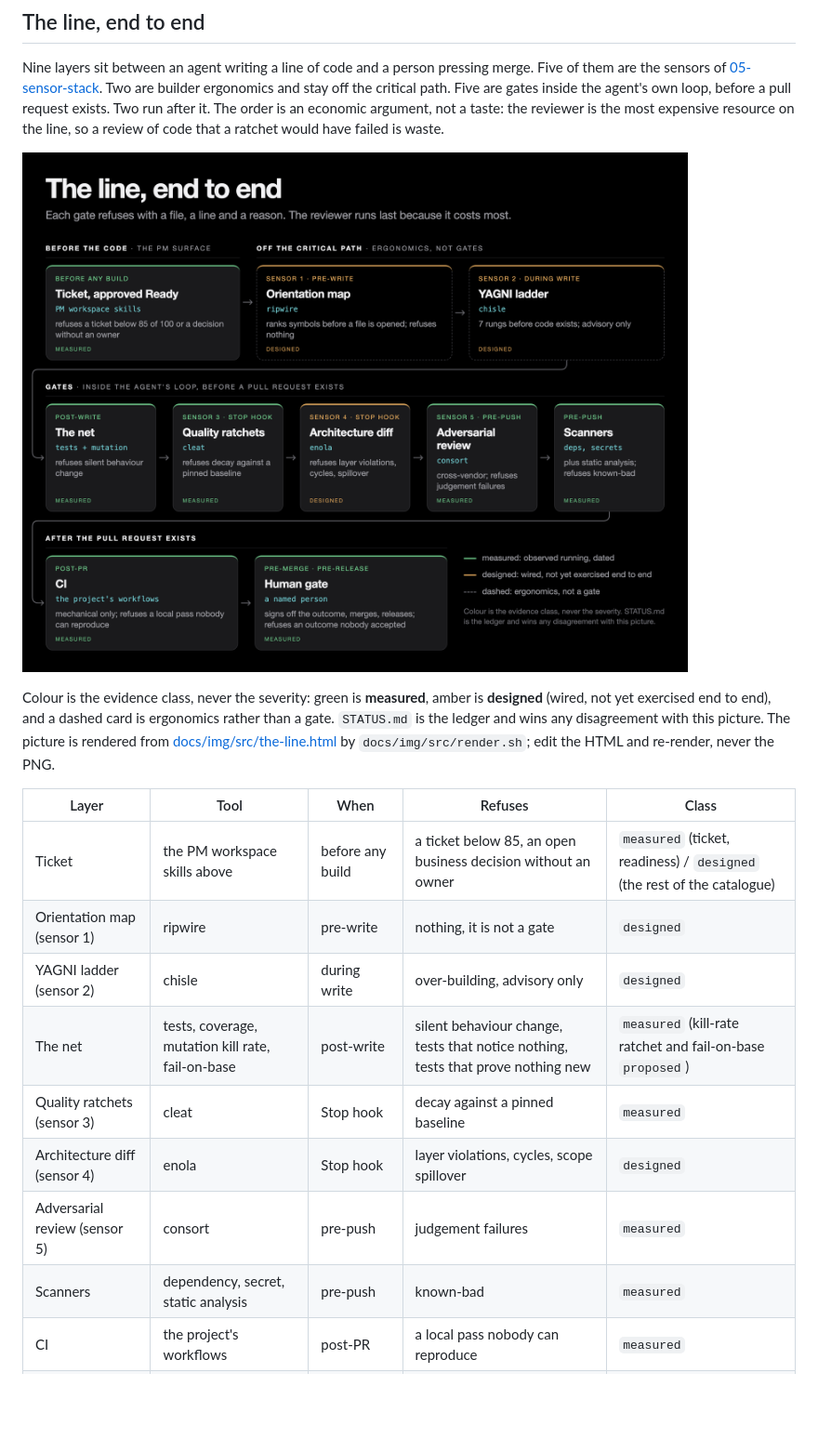
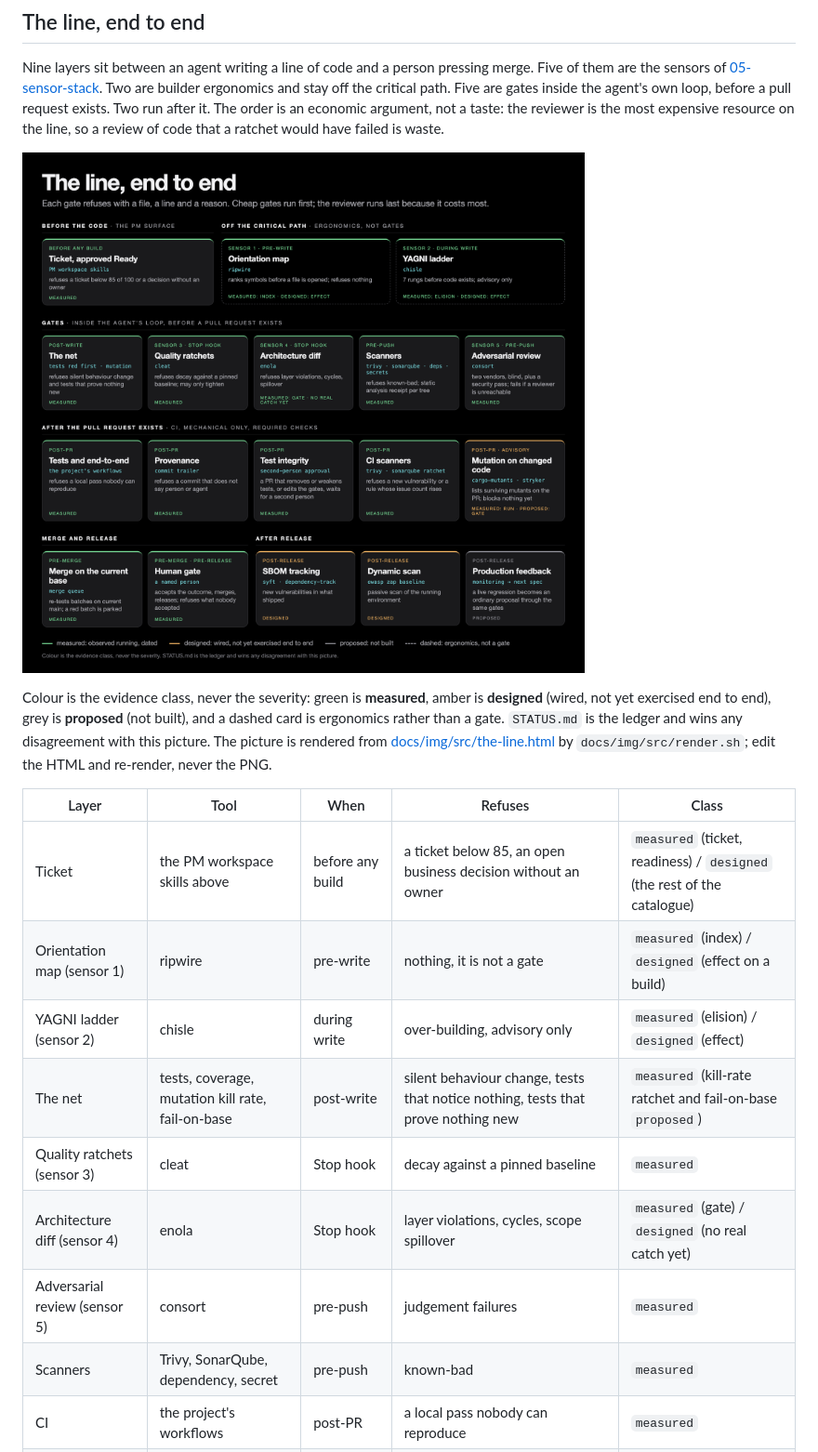
Before and after one commit to siimvene/software-factory, a Markdown page: README.md, the part around one of its changes. Shown at 93% size. GitHub-like rendering; pictures changed too: docs/img/the-line.png; blank space fills up the shorter version.

```diff
--- a/README.md
+++ b/README.md
@@ -96,10 +96,10 @@ before a pull request exists. Two run after it. The order is an economic argumen
 the reviewer is the most expensive resource on the line, so a review of code that a ratchet
 would have failed is waste.
 
-![The line, end to end. Before the code: the ticket, approved Ready by a person (measured). Off the critical path, ergonomics and not gates: the orientation map, sensor 1, ripwire (designed), and the YAGNI ladder, sensor 2, chisle (designed). Gates inside the agent's loop before a pull request exists: the net, tests and mutation (measured); quality ratchets, sensor 3, cleat (measured); architecture diff, sensor 4, enola (designed); adversarial review, sensor 5, consort, cross-vendor (measured); scanners (measured). After the pull request exists: CI, mechanical only (measured), and the human gate, a named person who signs off, merges and releases (measured).](docs/img/the-line.png)
+![The line, end to end. Before the code: the ticket, approved Ready by a person (measured). Off the critical path, ergonomics and not gates: the orientation map, sensor 1, ripwire (index measured, effect designed), and the YAGNI ladder, sensor 2, chisle (elision measured, effect designed). Gates inside the agent's loop before a pull request exists: the net, tests red first and mutation (measured); quality ratchets, sensor 3, cleat (measured); architecture diff, sensor 4, enola (gate measured, no real catch yet); scanners, Trivy, SonarQube, dependencies and secrets (measured); adversarial review, sensor 5, consort, two vendors and a security pass (measured). After the pull request exists, CI as required checks: tests and end-to-end, provenance trailer, test integrity (a pull request that weakens tests or edits the gates waits for a second person), CI scanners with a SonarQube issue ratchet (all measured), and mutation on changed code (run measured, gate proposed). Merge and release: merge on the current base through a merge queue and the human gate (measured). After release: SBOM tracking and a dynamic scan (designed), production feedback into the next spec (proposed).](docs/img/the-line.png)
 
 Colour is the evidence class, never the severity: green is **measured**, amber is **designed**
-(wired, not yet exercised end to end), and a dashed card is ergonomics rather than a gate.
+(wired, not yet exercised end to end), grey is **proposed** (not built), and a dashed card is ergonomics rather than a gate.
 `STATUS.md` is the ledger and wins any disagreement with this picture. The picture is rendered
 from [docs/img/src/the-line.html](docs/img/src/the-line.html) by `docs/img/src/render.sh`;
 edit the HTML and re-render, never the PNG.
@@ -107,11 +107,11 @@ edit the HTML and re-render, never the PNG.
 | Layer | Tool | When | Refuses | Class |
 |---|---|---|---|---|
 | Ticket | the PM workspace skills above | before any build | a ticket below 85, an open business decision without an owner | `measured` (ticket, readiness) / `designed` (the rest of the catalogue) |
-| Orientation map (sensor 1) | ripwire | pre-write | nothing, it is not a gate | `designed` |
-| YAGNI ladder (sensor 2) | chisle | during write | over-building, advisory only | `designed` |
+| Orientation map (sensor 1) | ripwire | pre-write | nothing, it is not a gate | `measured` (index) / `designed` (effect on a build) |
+| YAGNI ladder (sensor 2) | chisle | during write | over-building, advisory only | `measured` (elision) / `designed` (effect) |
 | The net | tests, coverage, mutation kill rate, fail-on-base | post-write | silent behaviour change, tests that notice nothing, tests that prove nothing new | `measured` (kill-rate ratchet and fail-on-base `proposed`) |
 | Quality ratchets (sensor 3) | cleat | Stop hook | decay against a pinned baseline | `measured` |
-| Architecture diff (sensor 4) | enola | Stop hook | layer violations, cycles, scope spillover | `designed` |
+| Architecture diff (sensor 4) | enola | Stop hook | layer violations, cycles, scope spillover | `measured` (gate) / `designed` (no real catch yet) |
 | Adversarial review (sensor 5) | consort | pre-push | judgement failures | `measured` |
-| Scanners | dependency, secret, static analysis | pre-push | known-bad | `measured` |
+| Scanners | Trivy, SonarQube, dependency, secret | pre-push | known-bad | `measured` |
 | CI | the project's workflows | post-PR | a local pass nobody can reproduce | `measured` |
```
Also changed, not shown: other parts of README.md (+8 -0 lines), STATUS.md (+4 -1 lines), 1 other file.
